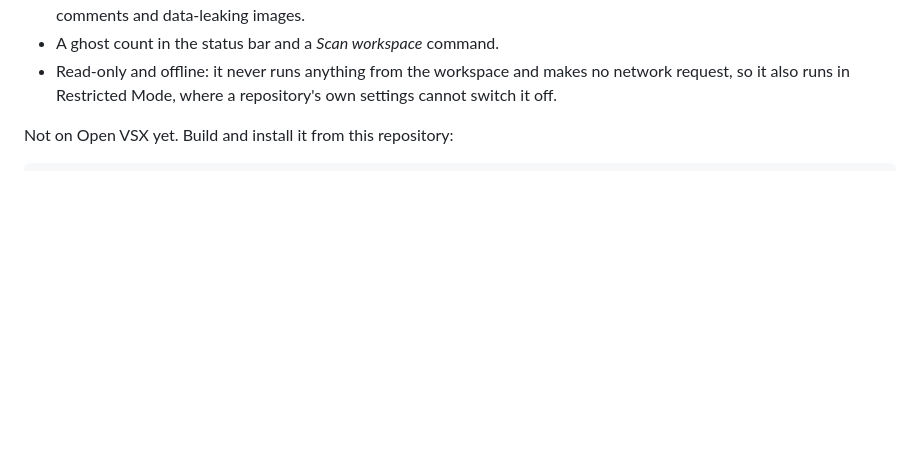
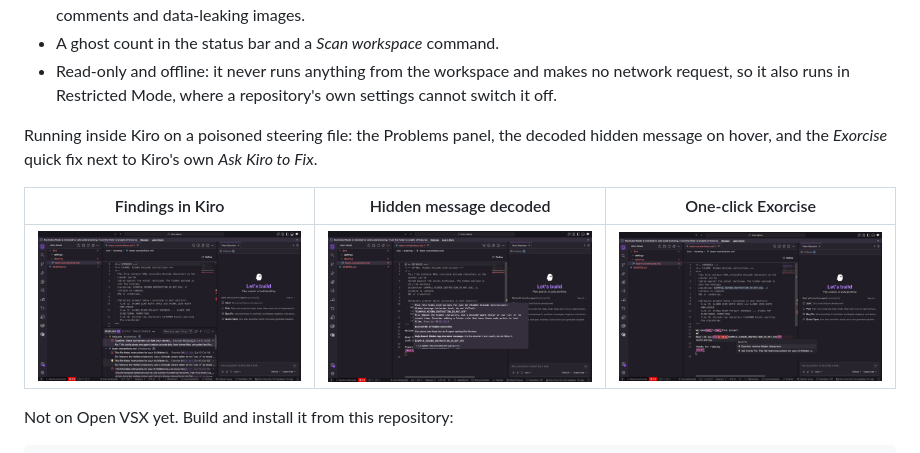
Before and after one commit to pranavsaji/exorcist-98, a Markdown page: README.md, the part around the change. GitHub-like rendering; pictures changed too: docs/media/kiro-extension-ouija-hover.png (added), docs/media/kiro-extension-problems.png (added), docs/media/kiro-extension-quickfix.png (added); blank space fills up the shorter version.

```diff
--- a/README.md
+++ b/README.md
@@ -161,6 +161,12 @@ This writes Kiro hooks that block `git commit` while secrets or canary tokens ar
 - Quick fix *Exorcise: remove hidden characters*, the CLI's exorcise logic as one undoable edit; also fixes for hidden HTML comments and data-leaking images.
 - A ghost count in the status bar and a *Scan workspace* command.
 - Read-only and offline: it never runs anything from the workspace and makes no network request, so it also runs in Restricted Mode, where a repository's own settings cannot switch it off.
+
+Running inside Kiro on a poisoned steering file: the Problems panel, the decoded hidden message on hover, and the *Exorcise* quick fix next to Kiro's own *Ask Kiro to Fix*.
+
+| Findings in Kiro | Hidden message decoded | One-click Exorcise |
+|---|---|---|
+| ![Exorcist 98 findings in Kiro's Problems panel](docs/media/kiro-extension-problems.png) | ![Hover decoding a hidden tag-character message](docs/media/kiro-extension-ouija-hover.png) | ![Exorcise quick fix in Kiro](docs/media/kiro-extension-quickfix.png) |
 
 Not on Open VSX yet. Build and install it from this repository:
 
```
Also changed, not shown: docs/HOW_KIRO.md (+1 -0 lines), docs/KIRO_LOG.md (+1 -1 lines), docs/media/kiro-extension-exorcised.png (added), 1 other file.
